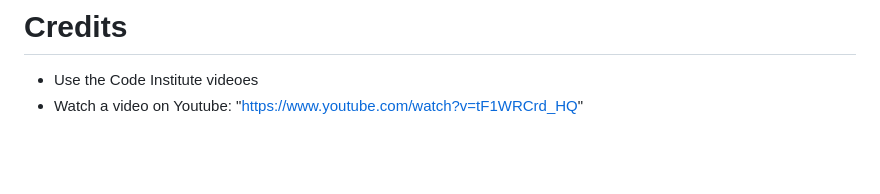
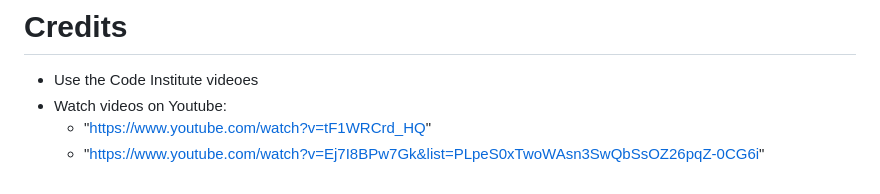
Before and after one commit to Naviid24/pp3-battleships, a Markdown page: README.md, the part around the change. Drawn GitHub-style; blank space fills up the shorter version.

```diff
--- a/README.md
+++ b/README.md
@@ -372,4 +372,6 @@ The site is developed through GitPod IDE.
 # Credits
 
 - Use the Code Institute videoes
-- Watch a video on Youtube: "https://www.youtube.com/watch?v=tF1WRCrd_HQ"
+- Watch videos on Youtube:
+  - "https://www.youtube.com/watch?v=tF1WRCrd_HQ"
+  - "https://www.youtube.com/watch?v=Ej7I8BPw7Gk&list=PLpeS0xTwoWAsn3SwQbSsOZ26pqZ-0CG6i"
```
